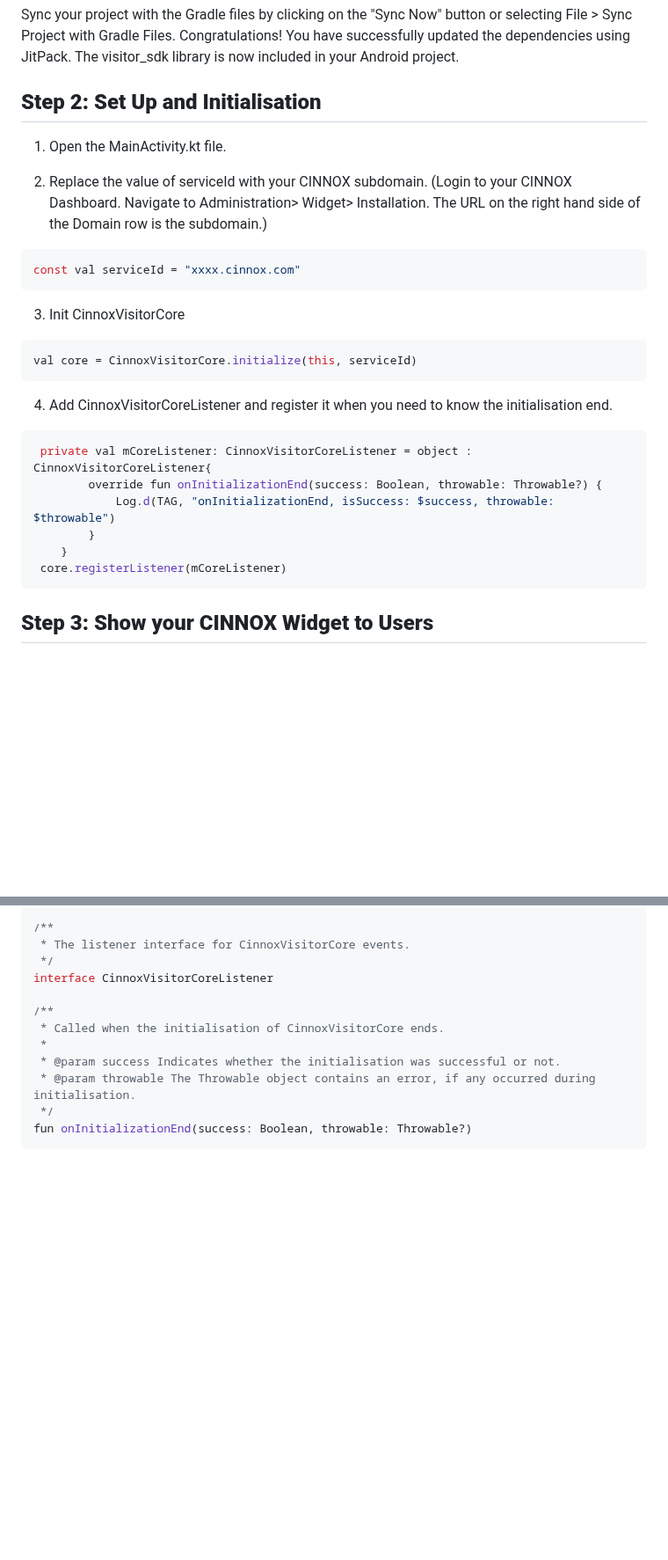
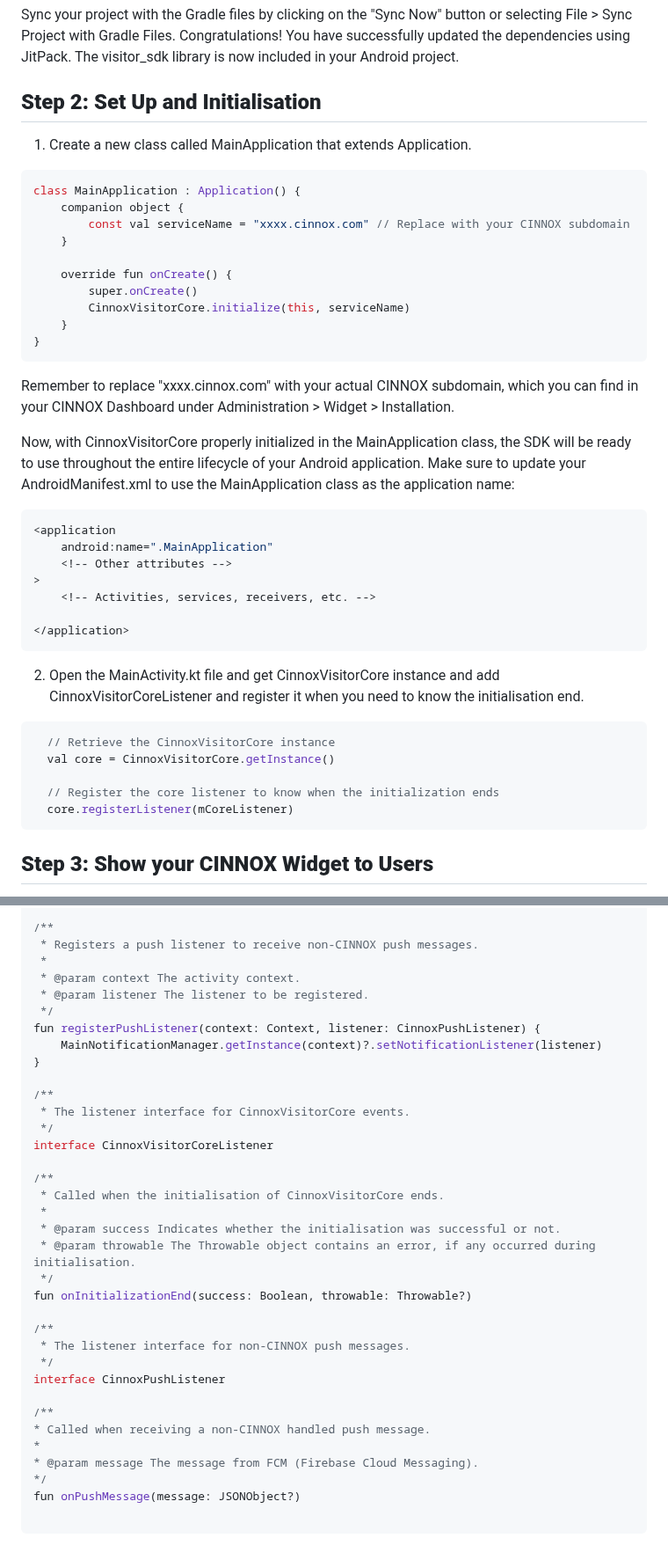
Before and after one commit to CinnoxGitHub/VIsitorSampleApp, a Markdown page: README.md, 2 parts joined by grey strips. Shown at 88% size. Rendered like a GitHub page; blank space fills up the shorter version.

Commit message:
Update README.md
update for push notification & push listener & init flow

````diff
--- a/README.md
+++ b/README.md
@@ -24,25 +24,41 @@ Sync your project with the Gradle files by clicking on the "Sync Now" button or
 Congratulations! You have successfully updated the dependencies using JitPack. The visitor_sdk library is now included in your Android project.
 
 ## **Step 2: Set Up and Initialisation**
-1. Open the MainActivity.kt file.
 
-2. Replace the value of serviceId with your CINNOX subdomain. (Login to your CINNOX Dashboard. Navigate to Administration> Widget> Installation. The URL on the right hand side of the Domain row is the subdomain.)
+1. Create a new class called MainApplication that extends Application.
+ ```kotlin
+ class MainApplication : Application() {
+     companion object {
+         const val serviceName = "xxxx.cinnox.com" // Replace with your CINNOX subdomain
+     }
+
+     override fun onCreate() {
+         super.onCreate()
+         CinnoxVisitorCore.initialize(this, serviceName)
+     }
+ }
+ ```
+ Remember to replace "xxxx.cinnox.com" with your actual CINNOX subdomain, which you can find in your CINNOX Dashboard under Administration > Widget > Installation.
+
+ Now, with CinnoxVisitorCore properly initialized in the MainApplication class, the SDK will be ready to use throughout the entire lifecycle of your Android application. Make sure to update your AndroidManifest.xml to use the MainApplication class as the application name:
+
+ ```kotlin
+ <application
+     android:name=".MainApplication"
+     <!-- Other attributes -->
+ >
+     <!-- Activities, services, receivers, etc. -->
+
+ </application>
+ ```
+
+2. Open the MainActivity.kt file and get CinnoxVisitorCore instance and add CinnoxVisitorCoreListener and register it when you need to know the initialisation end.
 ```kotlin
-const val serviceId = "xxxx.cinnox.com"
-```
-3. Init CinnoxVisitorCore
-```kotlin
-val core = CinnoxVisitorCore.initialize(this, serviceId)
-```
+  // Retrieve the CinnoxVisitorCore instance
+  val core = CinnoxVisitorCore.getInstance()
 
-4. Add CinnoxVisitorCoreListener and register it when you need to know the initialisation end.
-```kotlin
- private val mCoreListener: CinnoxVisitorCoreListener = object : CinnoxVisitorCoreListener{
-        override fun onInitializationEnd(success: Boolean, throwable: Throwable?) {
-            Log.d(TAG, "onInitializationEnd, isSuccess: $success, throwable: $throwable")
-        }
-    }
- core.registerListener(mCoreListener)
+  // Register the core listener to know when the initialization ends
+  core.registerListener(mCoreListener)
 ```
 
 ## **Step 3: Show your CINNOX Widget to Users**
@@ -127,6 +159,16 @@ fun uninitialize()
 fun registerListener(listener: CinnoxVisitorCoreListener)
 
 /**
+ * Registers a push listener to receive non-CINNOX push messages.
+ *
+ * @param context The activity context.
+ * @param listener The listener to be registered.
+ */
+fun registerPushListener(context: Context, listener: CinnoxPushListener) {
+    MainNotificationManager.getInstance(context)?.setNotificationListener(listener)
+}
+
+/**
  * The listener interface for CinnoxVisitorCore events.
  */
 interface CinnoxVisitorCoreListener
@@ -138,4 +180,17 @@ interface CinnoxVisitorCoreListener
  * @param throwable The Throwable object contains an error, if any occurred during initialisation.
  */
 fun onInitializationEnd(success: Boolean, throwable: Throwable?)
+
+/**
+ * The listener interface for non-CINNOX push messages.
+ */
+interface CinnoxPushListener
+
+/**
+* Called when receiving a non-CINNOX handled push message.
+*
+* @param message The message from FCM (Firebase Cloud Messaging).
+*/
+fun onPushMessage(message: JSONObject?)
+
 ```
````
Also changed, not shown: other parts of README.md (+34 -18 lines).
